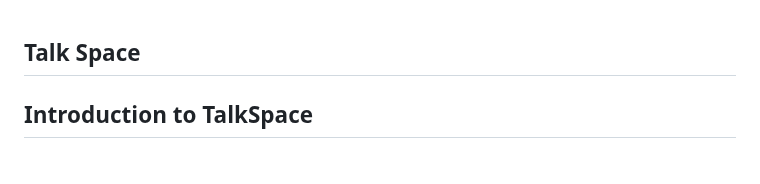
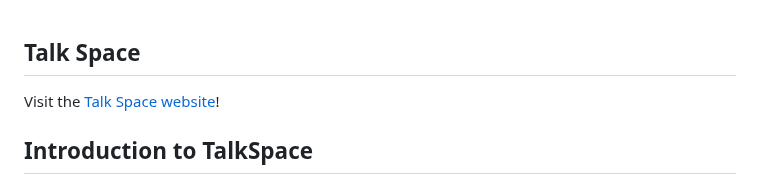
Before and after one commit to avd1729/Talk-Space, a Markdown page: README.md, the part around the change. Drawn GitHub-style.

```diff
--- a/README.md
+++ b/README.md
@@ -1,4 +1,6 @@
 ## Talk Space
+
+Visit the [Talk Space website](https://talk-space-jd1v.onrender.com/)!
 
 ## Introduction to TalkSpace
 
```
